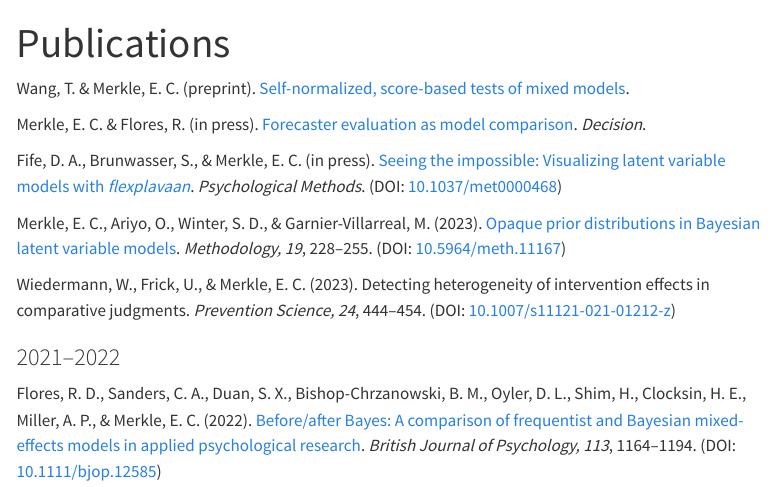
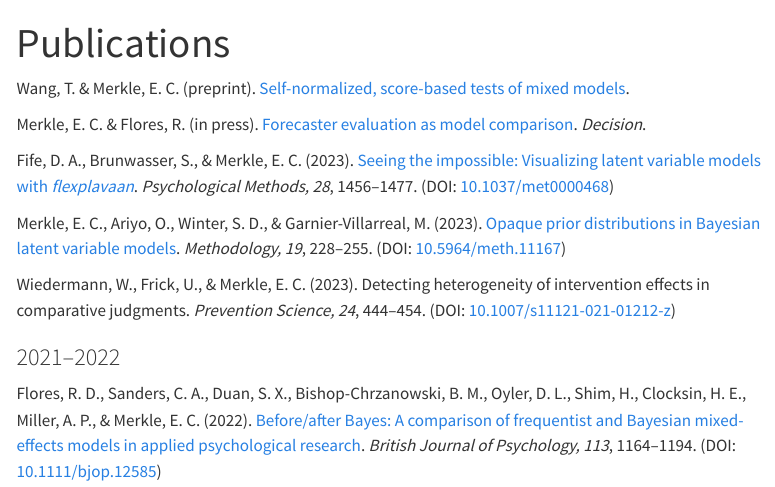
Before and after one commit to ecmerkle/ecmerkle.github.io, a Quarto document (publications.qmd): the page in a window 1100 px wide, from its top. Rendered offline with R 4.5, knitr and Pandoc in place of Quarto, with nearby package versions; menus at the side of the page are left out.

Commit message:
update pub

```diff
--- a/publications.qmd
+++ b/publications.qmd
@@ -7,7 +7,7 @@ Wang, T. & Merkle, E. C. (preprint). [Self-normalized, score-based tests of mixe
 
 Merkle, E. C. & Flores, R. (in press). [Forecaster evaluation as model comparison](https://osf.io/n5czv/). *Decision*.
 
-Fife, D. A., Brunwasser, S., & Merkle, E. C. (in press). [Seeing the impossible: Visualizing latent variable models with *flexplavaan*](https://psyarxiv.com/qm7kj). *Psychological Methods*. (DOI: [10.1037/met0000468](https://doi.org/10.1037/met0000468))
+Fife, D. A., Brunwasser, S., & Merkle, E. C. (2023). [Seeing the impossible: Visualizing latent variable models with *flexplavaan*](https://psyarxiv.com/qm7kj). *Psychological Methods, 28*, 1456--1477. (DOI: [10.1037/met0000468](https://doi.org/10.1037/met0000468))
 
 Merkle, E. C., Ariyo, O., Winter, S. D., & Garnier-Villarreal, M. (2023). [Opaque prior distributions in Bayesian latent variable models](https://doi.org/10.48550/arXiv.2301.08667). *Methodology, 19*, 228--255. (DOI: [10.5964/meth.11167
 ](https://doi.org/10.5964/meth.11167))
```
Also changed, not shown: docs/search.json, 1 other file.
